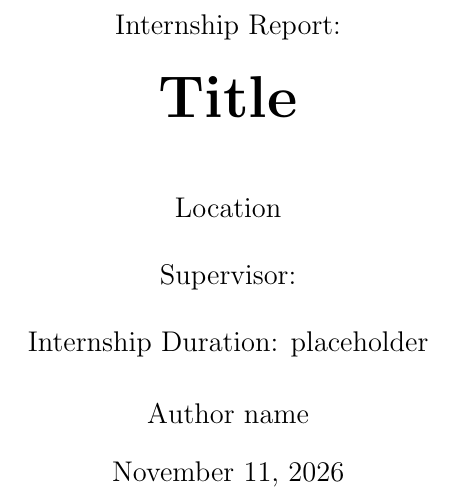
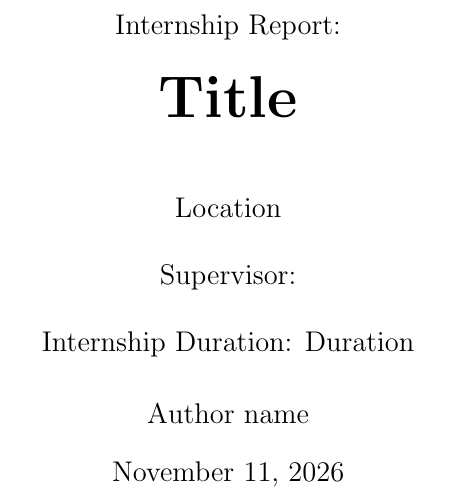
Before and after one commit to Arijaan/Internship-Report-Template, a LaTeX document (main.tex, which reads body/preamble.tex): part of page 1 of 4, cut so that both start at the same text. Compiled offline with pdfLaTeX.

Commit message:
preamble change

```diff
--- a/body/preamble.tex
+++ b/body/preamble.tex
@@ -29,9 +29,10 @@ sorting=apa
 
 \newcommand{\AUTHORNAME}{Author name}
 \newcommand{\REPORTTITLE}{Title}
+\newcommand{\RESEARCHGROUP}{Research group}
+\newcommand{\SUPERVISOR}{Supervisor}
 \newcommand{\LOCATION}{Location}
-\newcommand{\SUPERVISOR}{Supervisor}
-\newcommand{\INTERNSHIPDURATION}{placeholder}
+\newcommand{\INTERNSHIPDURATION}{Duration}
 
 \pagestyle{fancy}
 \fancyhf{}
```
